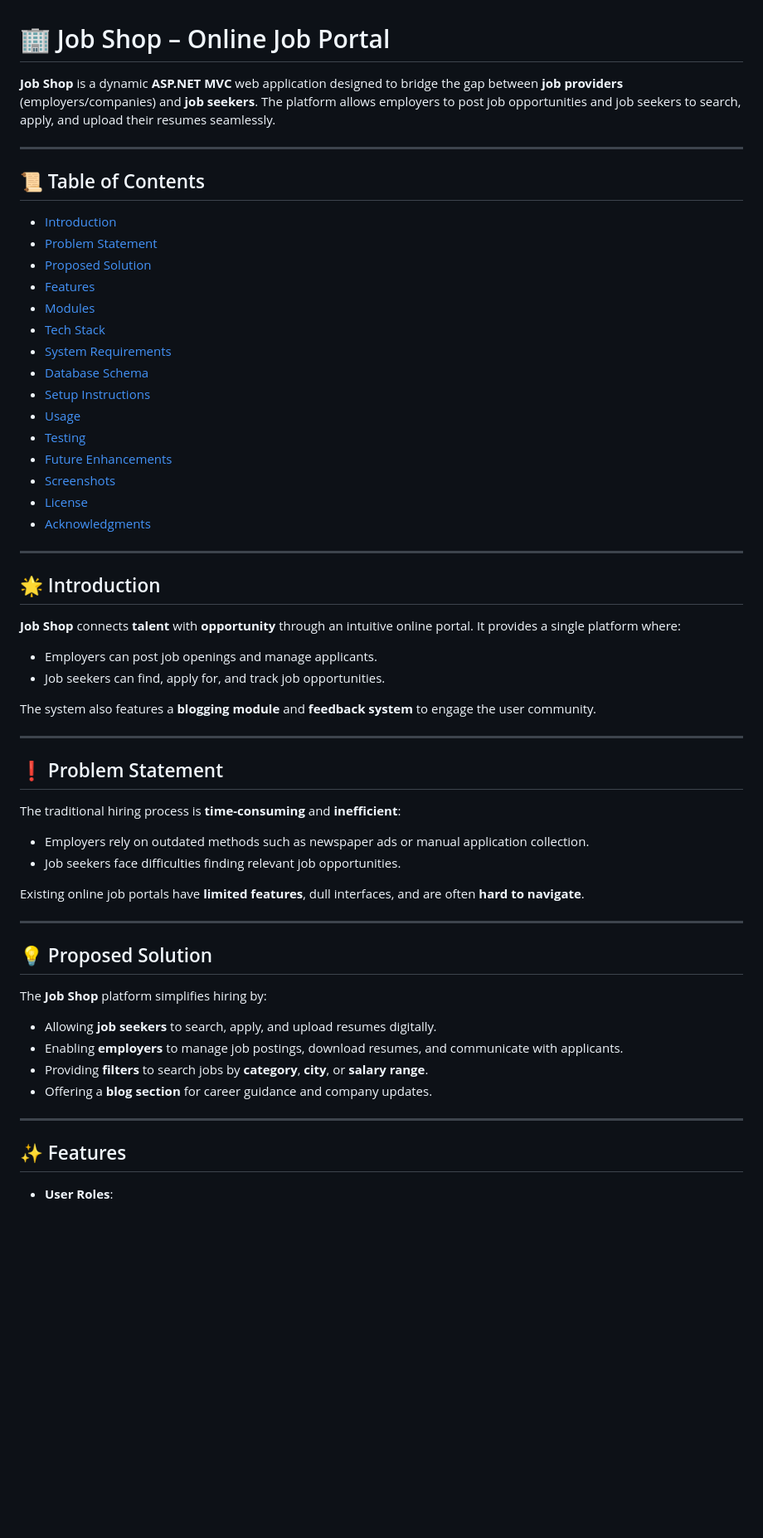
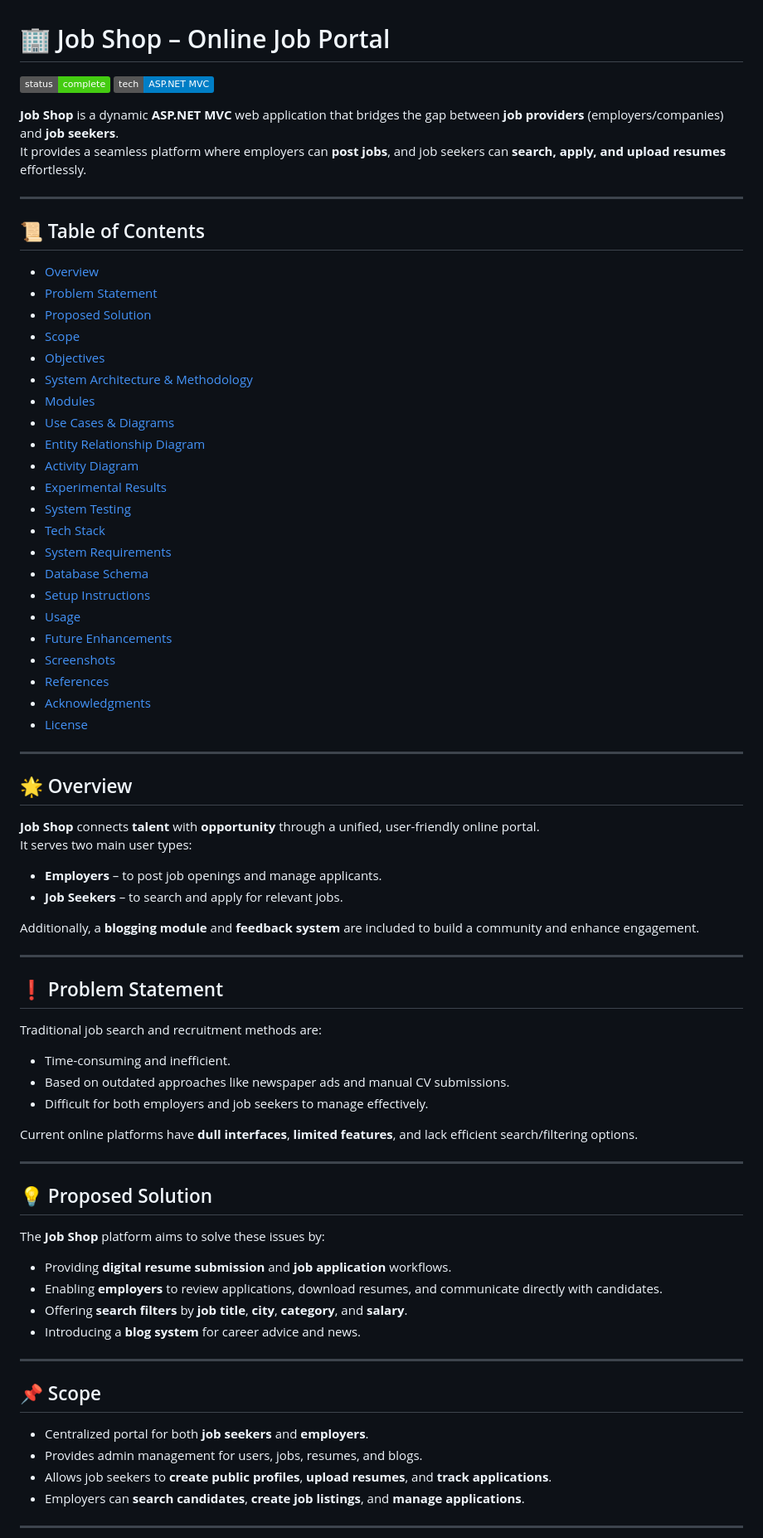
Before and after one commit to thenomaniqbal/job-shop, a Markdown page: README.md, the part around one of its changes. Shown at 83% size. GitHub-like rendering; badges without logos; blank space fills up the shorter version.

```diff
--- a/README.md
+++ b/README.md
@@ -1,65 +1,73 @@
 # 🏢 Job Shop – Online Job Portal
 
-**Job Shop** is a dynamic **ASP.NET MVC** web application designed to bridge the gap between **job providers** (employers/companies) and **job seekers**.
-The platform allows employers to post job opportunities and job seekers to search, apply, and upload their resumes seamlessly.
+![Status](https://img.shields.io/badge/status-complete-success)
+![Tech](https://img.shields.io/badge/tech-ASP.NET%20MVC-blue)
+
+**Job Shop** is a dynamic **ASP.NET MVC** web application that bridges the gap between **job providers** (employers/companies) and **job seekers**.
+It provides a seamless platform where employers can **post jobs**, and job seekers can **search, apply, and upload resumes** effortlessly.
 
 ---
 
 ## 📜 Table of Contents
-
-* [Introduction](#-introduction)
-* [Problem Statement](#-problem-statement)
-* [Proposed Solution](#-proposed-solution)
-* [Features](#-features)
-* [Modules](#-modules)
-* [Tech Stack](#-tech-stack)
-* [System Requirements](#-system-requirements)
-* [Database Schema](#-database-schema)
-* [Setup Instructions](#-setup-instructions)
-* [Usage](#-usage)
-* [Testing](#-testing)
-* [Future Enhancements](#-future-enhancements)
-* [Screenshots](#-screenshots)
-* [License](#-license)
-* [Acknowledgments](#-acknowledgments)
+- [Overview](#-overview)
+- [Problem Statement](#-problem-statement)
+- [Proposed Solution](#-proposed-solution)
+- [Scope](#-scope)
+- [Objectives](#-objectives)
+- [System Architecture & Methodology](#-system-architecture--methodology)
+- [Modules](#-modules)
+- [Use Cases & Diagrams](#-use-cases--diagrams)
+- [Entity Relationship Diagram](#-entity-relationship-diagram)
+- [Activity Diagram](#-activity-diagram)
+- [Experimental Results](#-experimental-results)
+- [System Testing](#-system-testing)
+- [Tech Stack](#-tech-stack)
+- [System Requirements](#-system-requirements)
+- [Database Schema](#-database-schema)
+- [Setup Instructions](#-setup-instructions)
+- [Usage](#-usage)
+- [Future Enhancements](#-future-enhancements)
+- [Screenshots](#-screenshots)
+- [References](#-references)
+- [Acknowledgments](#-acknowledgments)
+- [License](#-license)
 
 ---
 
-## 🌟 Introduction
+## 🌟 Overview
+**Job Shop** connects **talent** with **opportunity** through a unified, user-friendly online portal.
+It serves two main user types:
+- **Employers** – to post job openings and manage applicants.
+- **Job Seekers** – to search and apply for relevant jobs.
 
-**Job Shop** connects **talent** with **opportunity** through an intuitive online portal.
-It provides a single platform where:
-
-* Employers can post job openings and manage applicants.
-* Job seekers can find, apply for, and track job opportunities.
-
-The system also features a **blogging module** and **feedback system** to engage the user community.
+Additionally, a **blogging module** and **feedback system** are included to build a community and enhance engagement.
 
 ---
 
 ## ❗ Problem Statement
+Traditional job search and recruitment methods are:
+- Time-consuming and inefficient.
+- Based on outdated approaches like newspaper ads and manual CV submissions.
+- Difficult for both employers and job seekers to manage effectively.
 
-The traditional hiring process is **time-consuming** and **inefficient**:
-
-* Employers rely on outdated methods such as newspaper ads or manual application collection.
-* Job seekers face difficulties finding relevant job opportunities.
-
-Existing online job portals have **limited features**, dull interfaces, and are often **hard to navigate**.
+Current online platforms have **dull interfaces**, **limited features**, and lack efficient search/filtering options.
 
 ---
 
 ## 💡 Proposed Solution
-
-The **Job Shop** platform simplifies hiring by:
-
-* Allowing **job seekers** to search, apply, and upload resumes digitally.
-* Enabling **employers** to manage job postings, download resumes, and communicate with applicants.
-* Providing **filters** to search jobs by **category**, **city**, or **salary range**.
-* Offering a **blog section** for career guidance and company updates.
+The **Job Shop** platform aims to solve these issues by:
+- Providing **digital resume submission** and **job application** workflows.
+- Enabling **employers** to review applications, download resumes, and communicate directly with candidates.
+- Offering **search filters** by **job title**, **city**, **category**, and **salary**.
+- Introducing a **blog system** for career advice and news.
 
 ---
 
-## ✨ Features
+## 📌 Scope
+- Centralized portal for both **job seekers** and **employers**.
+- Provides admin management for users, jobs, resumes, and blogs.
+- Allows job seekers to **create public profiles**, **upload resumes**, and **track applications**.
+- Employers can **search candidates**, **create job listings**, and **manage applications**.
 
-* **User Roles**:
+---
 
```
Also changed, not shown: other parts of README.md (+127 -49 lines).
